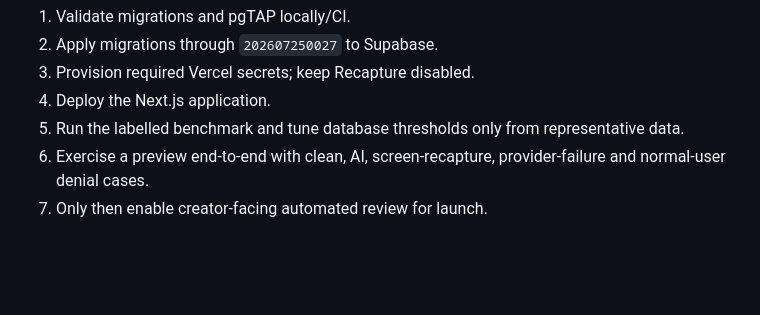
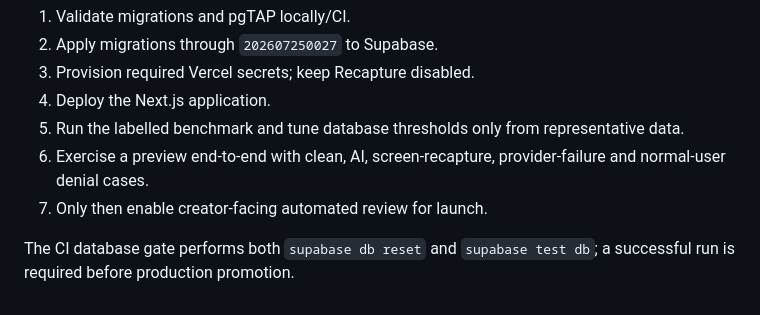
Before and after one commit to Lavish9999/Humn, a Markdown page: docs/automated-verification.md, the part around the change. Rendered like a GitHub page; blank space fills up the shorter version.

Commit message:
Document required database CI gate before production

```diff
--- a/docs/automated-verification.md
+++ b/docs/automated-verification.md
@@ -173,3 +173,5 @@ Precision, recall and false-positive rate remain **UNMEASURED** until that bench
 5. Run the labelled benchmark and tune database thresholds only from representative data.
 6. Exercise a preview end-to-end with clean, AI, screen-recapture, provider-failure and normal-user denial cases.
 7. Only then enable creator-facing automated review for launch.
+
+The CI database gate performs both `supabase db reset` and `supabase test db`; a successful run is required before production promotion.
```
